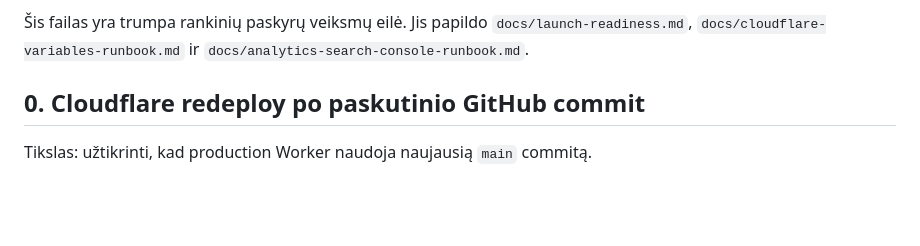
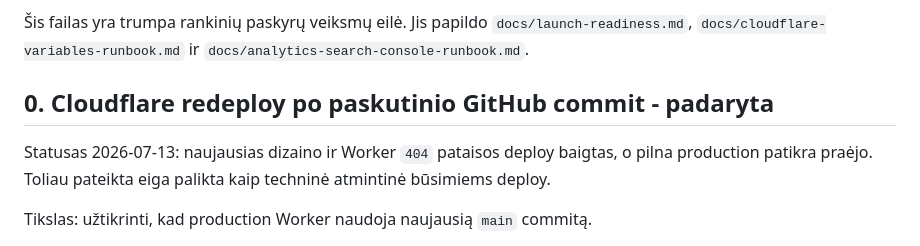
Before and after one commit to agnezukiene/agnezukiene-lt, a Markdown page: docs/manual-setup-queue.md, the part around the change. GitHub-like rendering; blank space fills up the shorter version.

Commit message:
Record successful production deployment

```diff
--- a/docs/manual-setup-queue.md
+++ b/docs/manual-setup-queue.md
@@ -4,7 +4,9 @@ Atnaujinta: 2026-07-13
 
 Šis failas yra trumpa rankinių paskyrų veiksmų eilė. Jis papildo `docs/launch-readiness.md`, `docs/cloudflare-variables-runbook.md` ir `docs/analytics-search-console-runbook.md`.
 
-## 0. Cloudflare redeploy po paskutinio GitHub commit
+## 0. Cloudflare redeploy po paskutinio GitHub commit - padaryta
+
+Statusas 2026-07-13: naujausias dizaino ir Worker `404` pataisos deploy baigtas, o pilna production patikra praėjo. Toliau pateikta eiga palikta kaip techninė atmintinė būsimiems deploy.
 
 Tikslas: užtikrinti, kad production Worker naudoja naujausią `main` commitą.
 
```
Also changed, not shown: docs/go-live-checklist.md (+1 -1 lines), docs/roadmap.md (+4 -4 lines).
